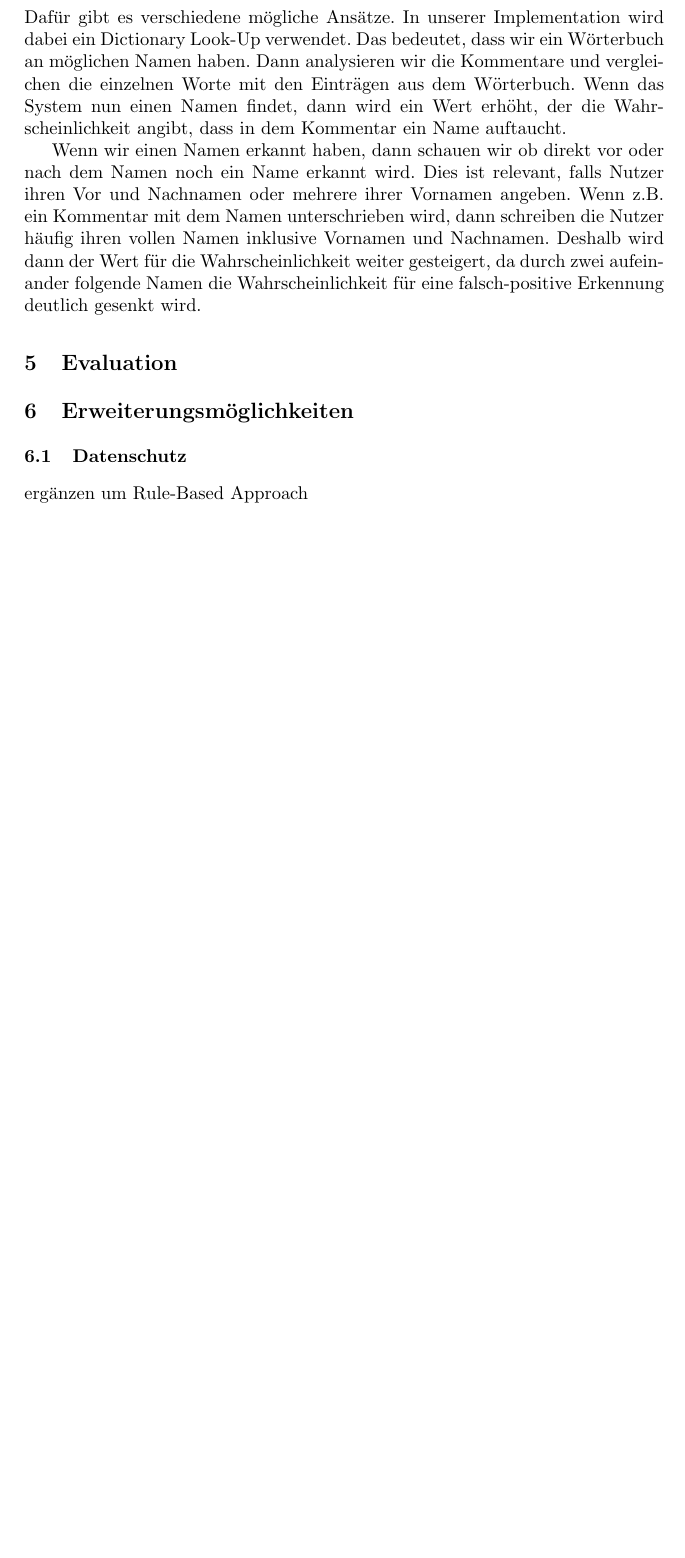
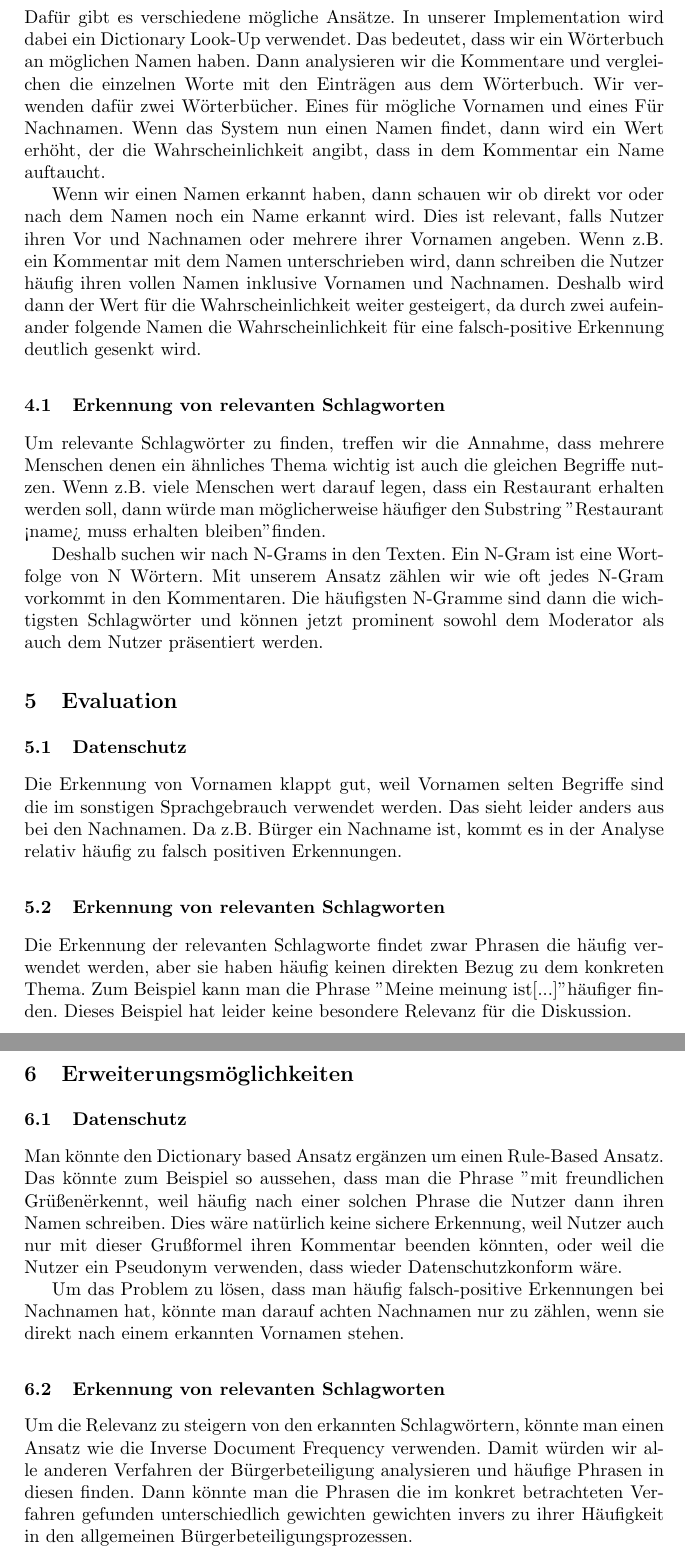
Before and after one commit to NFiedler/KWKM_Project_1b, a LaTeX paper (paper/samplepaper.tex): part of page 4 of 4 before the commit and two parts of pages 4 and 5 of 5 after it, the two joined at a grey line, cut so that both start at the same text, the shorter picture padded with empty space. Compiled offline with pdfLaTeX.

Commit message:
first draft of paper

```diff
--- a/paper/samplepaper.tex
+++ b/paper/samplepaper.tex
@@ -111,16 +111,45 @@ In unserer Implementation wird dabei ein Dictionary Look-Up verwendet.
 % todo cite dictionary look up
 Das bedeutet, dass wir ein Wörterbuch an möglichen Namen haben.
 Dann analysieren wir die Kommentare und vergleichen die einzelnen Worte mit den Einträgen aus dem Wörterbuch.
+Wir verwenden dafür zwei Wörterbücher.
+Eines für mögliche Vornamen und eines Für Nachnamen.
+%todo cite die github repos wo wir sie her haben?
 Wenn das System nun einen Namen findet, dann wird ein Wert erhöht, der die Wahrscheinlichkeit angibt, dass in dem Kommentar ein Name auftaucht.
 
 Wenn wir einen Namen erkannt haben, dann schauen wir ob direkt vor oder nach dem Namen noch ein Name erkannt wird.
 Dies ist relevant, falls Nutzer ihren Vor und Nachnamen oder mehrere ihrer Vornamen angeben. Wenn z.B. ein Kommentar mit dem Namen unterschrieben wird, dann schreiben die Nutzer häufig ihren vollen Namen inklusive Vornamen und Nachnamen.
 Deshalb wird dann der Wert für die Wahrscheinlichkeit weiter gesteigert, da durch zwei aufeinander folgende Namen die Wahrscheinlichkeit für eine falsch-positive Erkennung deutlich gesenkt wird.
+% todo human in the loop
+\subsection{Erkennung von relevanten Schlagworten}
+Um relevante Schlagwörter zu finden, treffen wir die Annahme, dass mehrere Menschen denen ein ähnliches Thema wichtig ist auch die gleichen Begriffe nutzen.
+Wenn z.B. viele Menschen wert darauf legen, dass ein Restaurant erhalten werden soll, dann würde man möglicherweise häufiger den Substring "Restaurant <name> muss erhalten bleiben" finden.
+
+Deshalb suchen wir nach N-Grams in den Texten.
+Ein N-Gram ist eine Wortfolge von N Wörtern.
+Mit unserem Ansatz zählen wir wie oft jedes N-Gram vorkommt in den Kommentaren.
+Die häufigsten N-Gramme sind dann die wichtigsten Schlagwörter und können jetzt prominent sowohl dem Moderator als auch dem Nutzer präsentiert werden.
 \section{Evaluation}
-
+\subsection{Datenschutz}
+Die Erkennung von Vornamen klappt gut, weil Vornamen selten Begriffe sind die im sonstigen Sprachgebrauch verwendet werden.
+Das sieht leider anders aus bei den Nachnamen.
+Da z.B. Bürger ein Nachname ist, kommt es in der Analyse relativ häufig zu falsch positiven Erkennungen.
+\subsection{Erkennung von relevanten Schlagworten}
+Die Erkennung der relevanten Schlagworte findet zwar Phrasen die häufig verwendet werden, aber sie haben häufig keinen direkten Bezug zu dem konkreten Thema.
+Zum Beispiel kann man die Phrase "Meine meinung ist[...]" häufiger finden.
+Dieses Beispiel hat leider keine besondere Relevanz für die Diskussion.
 \section{Erweiterungsmöglichkeiten}
 \subsection{Datenschutz}
-ergänzen um Rule-Based Approach % TODO satz schreiben und cite
+Man könnte den Dictionary based Ansatz ergänzen um einen Rule-Based Ansatz.
+Das könnte zum Beispiel so aussehen, dass man die Phrase "mit freundlichen Grüßen" erkennt, weil häufig nach einer solchen Phrase die Nutzer dann ihren Namen schreiben.
+Dies wäre natürlich keine sichere Erkennung, weil Nutzer auch nur mit dieser Grußformel ihren Kommentar beenden könnten, oder weil die Nutzer ein Pseudonym verwenden, dass wieder Datenschutzkonform wäre.
+% TODO cite rule base
 
+Um das Problem zu lösen, dass man häufig falsch-positive Erkennungen bei Nachnamen hat, könnte man darauf achten Nachnamen nur zu zählen, wenn sie direkt nach einem erkannten Vornamen stehen.
+\subsection{Erkennung von relevanten Schlagworten}
+% Inverse document frequency, aber dinge die überall vorgeschlagen werden, fliegen dann auch raus
+Um die Relevanz zu steigern von den erkannten Schlagwörtern, könnte man einen Ansatz wie die Inverse Document Frequency verwenden.
+% todo cite
+Damit würden wir alle anderen Verfahren der Bürgerbeteiligung analysieren und häufige Phrasen in diesen finden.
+Dann könnte man die Phrasen die im konkret betrachteten Verfahren gefunden unterschiedlich gewichten gewichten invers zu ihrer Häufigkeit in den allgemeinen Bürgerbeteiligungsprozessen. %häufige beschwerden
 
 \end{document}
```
